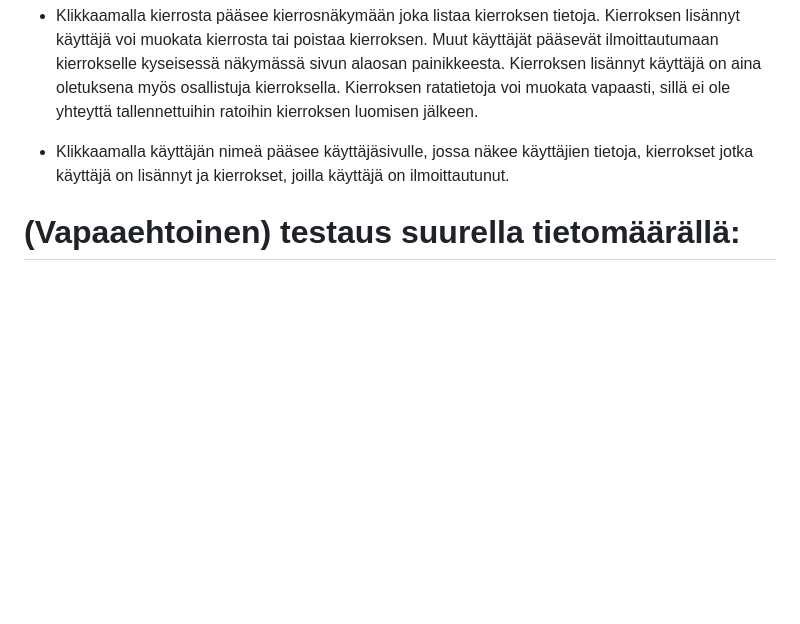
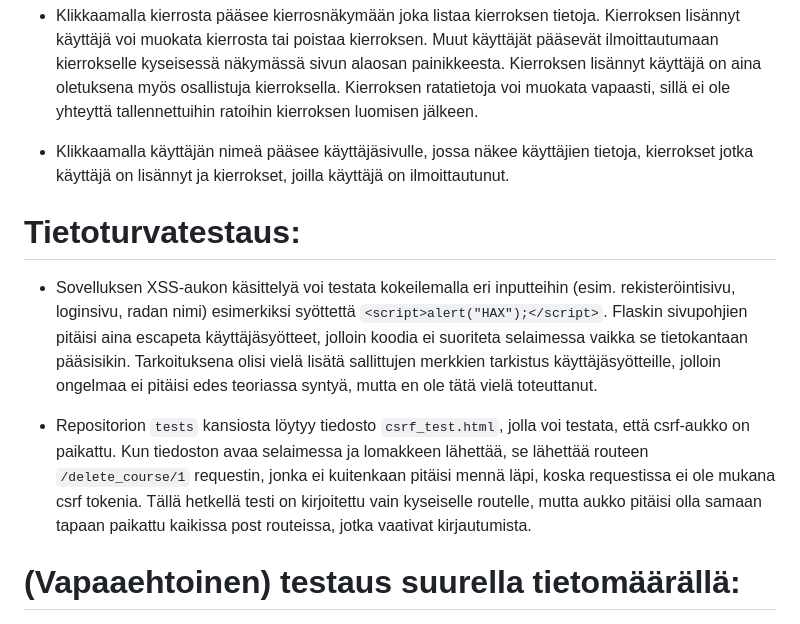
Before and after one commit to hinichijou/TKT20019-frisbeegolflaskuri, a Markdown page: README.md, the part around the change. GitHub-like rendering; blank space fills up the shorter version.

Commit message:
Added instructions about security testing

```diff
--- a/README.md
+++ b/README.md
@@ -57,6 +57,12 @@ TKT20019 - Tietokannat ja web-ohjelmointi harjoitustyö
 
 * Klikkaamalla käyttäjän nimeä pääsee käyttäjäsivulle, jossa näkee käyttäjien tietoja, kierrokset jotka käyttäjä on lisännyt ja kierrokset, joilla käyttäjä on ilmoittautunut.
 
+# Tietoturvatestaus:
+
+* Sovelluksen XSS-aukon käsittelyä voi testata kokeilemalla eri inputteihin (esim. rekisteröintisivu, loginsivu, radan nimi) esimerkiksi syöttettä `<script>alert("HAX");</script>`. Flaskin sivupohjien pitäisi aina escapeta käyttäjäsyötteet, jolloin koodia ei suoriteta selaimessa vaikka se tietokantaan pääsisikin. Tarkoituksena olisi vielä lisätä sallittujen merkkien tarkistus käyttäjäsyötteille, jolloin ongelmaa ei pitäisi edes teoriassa syntyä, mutta en ole tätä vielä toteuttanut.
+
+* Repositorion `tests` kansiosta löytyy tiedosto `csrf_test.html`, jolla voi testata, että csrf-aukko on paikattu. Kun tiedoston avaa selaimessa ja lomakkeen lähettää, se lähettää routeen `/delete_course/1` requestin, jonka ei kuitenkaan pitäisi mennä läpi, koska requestissa ei ole mukana csrf tokenia. Tällä hetkellä testi on kirjoitettu vain kyseiselle routelle, mutta aukko pitäisi olla samaan tapaan paikattu kaikissa post routeissa, jotka vaativat kirjautumista.
+
 # (Vapaaehtoinen) testaus suurella tietomäärällä:
 * Halutessaan sovellusta voi testata suurella määrällä dataa luomalla uuden tietokannan komennoilla `sqlite3 mass_test.db < schema.sql` `sqlite3 mass_test.db < init.sql` ja `sqlite3 mass_test.db < indices.sql` ja sen jälkeen ajamalla datan generointiskriptin komennolla `python seed.py` ja vaihtamalla `config.py` tiedoston `database_name` muuttujan arvoksi `constants.mass_test_db_name`. Päätin luoda tietokannat eri nimillä, jotta pystyisin helposti vaihtelemaan erilaisia tietokantoja testaamista varten, nimiä voi toki halutessaan myös koodissa suhteellisen helposti muuttaa.
 
```
